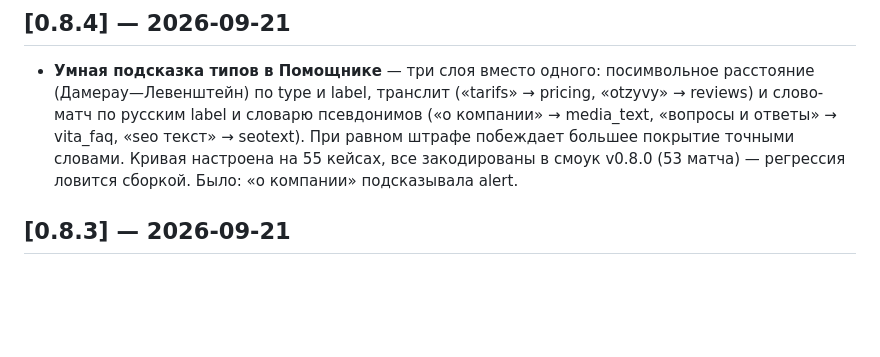
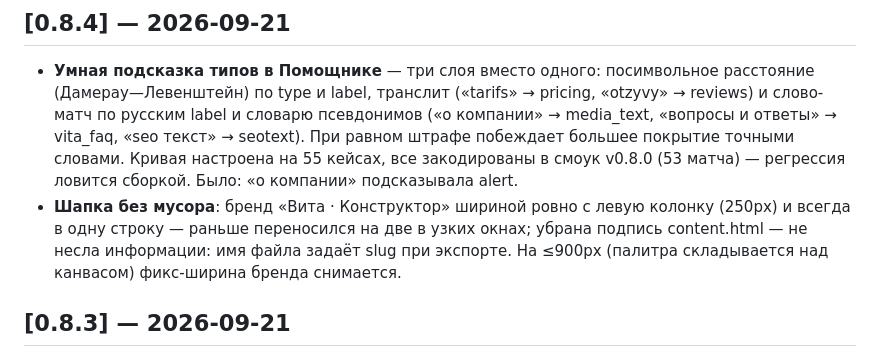
Before and after one commit to Tom-Opencart/vita-content-constructor, a Markdown page: CHANGELOG.md, the part around the change. Drawn GitHub-style; blank space fills up the shorter version.

Commit message:
docs(changelog): 0.8.4 — чистки шапки (бренд 250px без переноса, подпись content.html удалена)
🤖 Generated with Codebuff
Co-Authored-By: Codebuff <noreply@codebuff.com>

```diff
--- a/CHANGELOG.md
+++ b/CHANGELOG.md
@@ -12,6 +12,11 @@
   покрытие точными словами. Кривая настроена на 55 кейсах, все закодированы
   в смоук v0.8.0 (53 матча) — регрессия ловится сборкой. Было: «о компании»
   подсказывала alert.
+- **Шапка без мусора**: бренд «Вита · Конструктор» шириной ровно с левую
+  колонку (250px) и всегда в одну строку — раньше переносился на две
+  в узких окнах; убрана подпись content.html — не несла информации:
+  имя файла задаёт slug при экспорте. На ≤900px (палитра складывается
+  над канвасом) фикс-ширина бренда снимается.
 
 ## [0.8.3] — 2026-09-21
 
```
